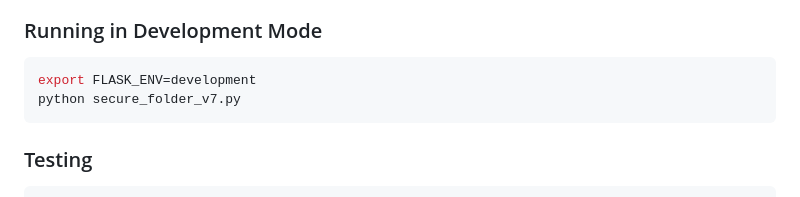
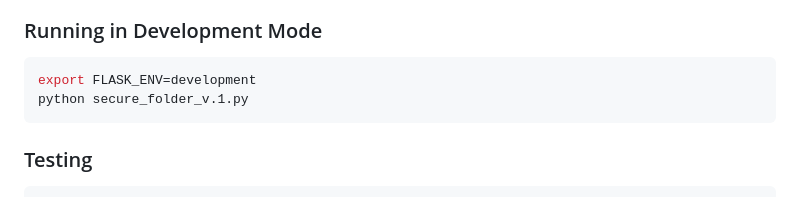
Before and after one commit to Farzadlatifeh/Folder_Locker, a Markdown page: README.md, the part around the change. Drawn GitHub-style.

````diff
--- a/README.md
+++ b/README.md
@@ -245,7 +245,7 @@ BCRYPT_ROUNDS = 10
 
 ```bash
 export FLASK_ENV=development
-python secure_folder_v7.py
+python secure_folder_v.1.py
 ```
 
 ### Testing
````
